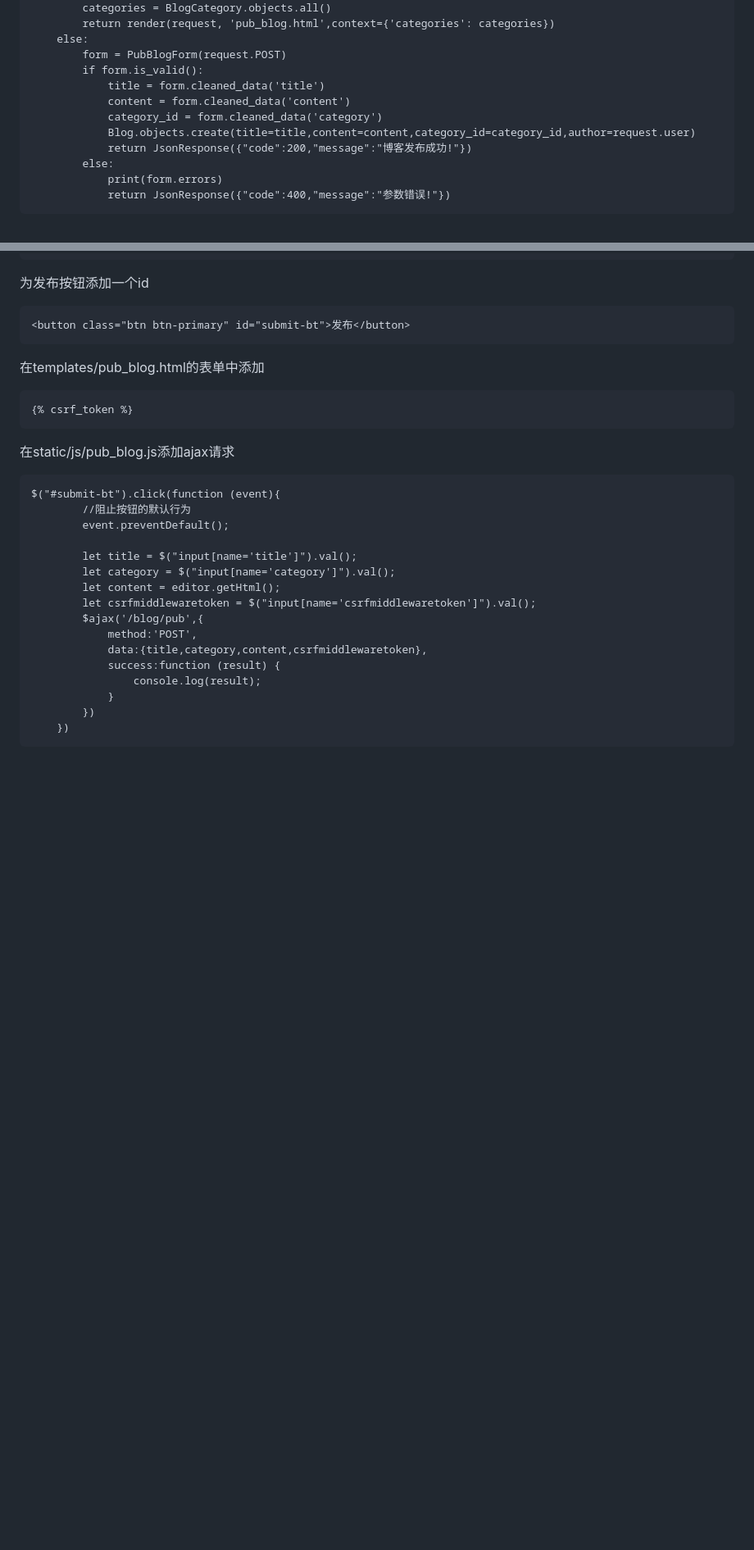
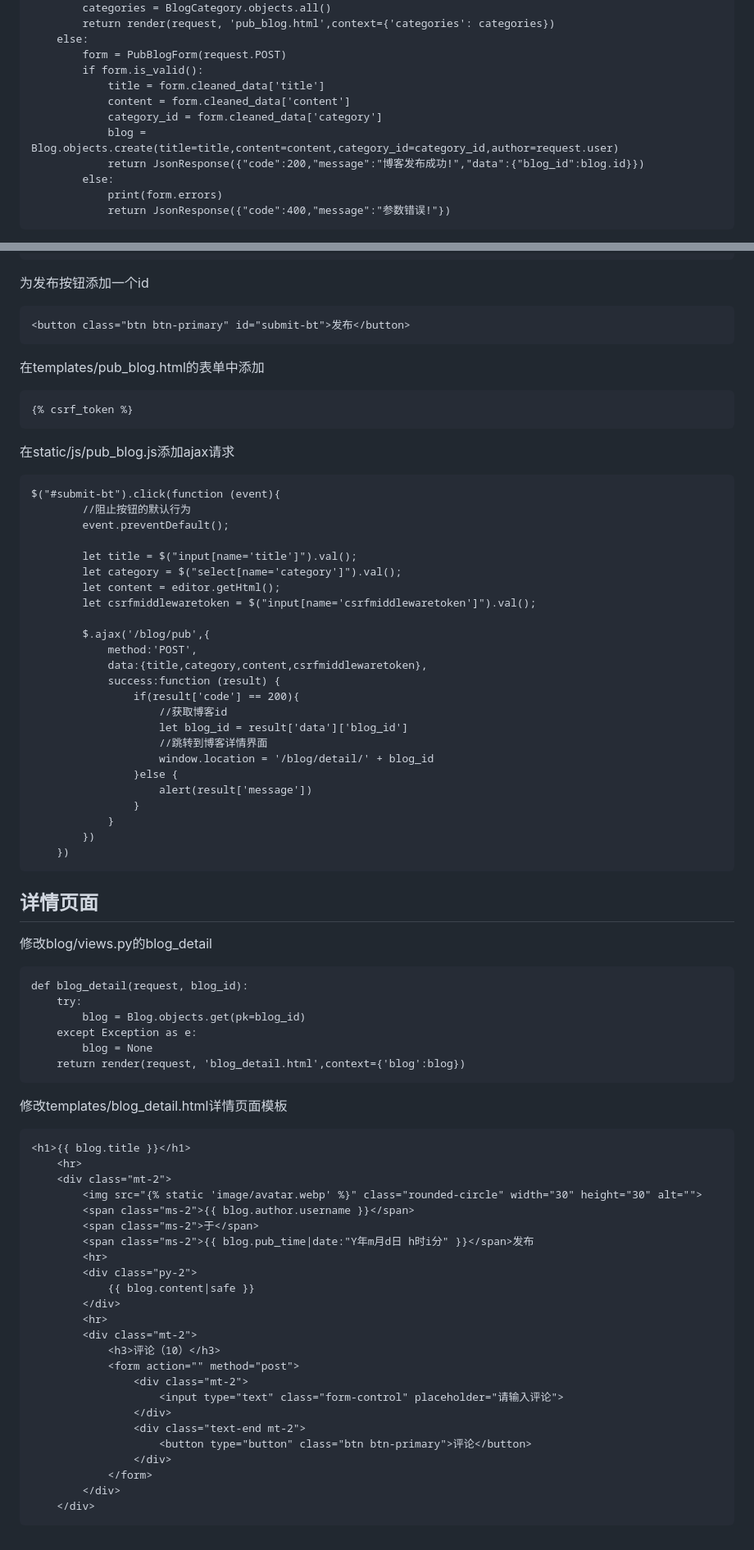
Before and after one commit to kasasasasa/Blog-System, a Markdown page: 发布博客.md, 2 parts joined by grey strips. Shown at 82% size. GitHub-like rendering; blank space fills up the shorter version.

````diff
--- a/发布博客.md
+++ b/发布博客.md
@@ -147,11 +147,11 @@ def pub_blog(request):
     else:
         form = PubBlogForm(request.POST)
         if form.is_valid():
-            title = form.cleaned_data('title')
-            content = form.cleaned_data('content')
-            category_id = form.cleaned_data('category')
-            Blog.objects.create(title=title,content=content,category_id=category_id,author=request.user)
-            return JsonResponse({"code":200,"message":"博客发布成功!"})
+            title = form.cleaned_data['title']
+            content = form.cleaned_data['content']
+            category_id = form.cleaned_data['category']
+            blog = Blog.objects.create(title=title,content=content,category_id=category_id,author=request.user)
+            return JsonResponse({"code":200,"message":"博客发布成功!","data":{"blog_id":blog.id}})
         else:
             print(form.errors)
             return JsonResponse({"code":400,"message":"参数错误!"})
@@ -186,15 +186,60 @@ $("#submit-bt").click(function (event){
         event.preventDefault();
 
         let title = $("input[name='title']").val();
-        let category = $("input[name='category']").val();
+        let category = $("select[name='category']").val();
         let content = editor.getHtml();
         let csrfmiddlewaretoken = $("input[name='csrfmiddlewaretoken']").val();
-        $ajax('/blog/pub',{
+
+        $.ajax('/blog/pub',{
             method:'POST',
             data:{title,category,content,csrfmiddlewaretoken},
             success:function (result) {
-                console.log(result);
+                if(result['code'] == 200){
+                    //获取博客id
+                    let blog_id = result['data']['blog_id']
+                    //跳转到博客详情界面
+                    window.location = '/blog/detail/' + blog_id
+                }else {
+                    alert(result['message'])
+                }
             }
         })
     })
 ```
+## 详情页面
+修改blog/views.py的blog_detail
+```
+def blog_detail(request, blog_id):
+    try:
+        blog = Blog.objects.get(pk=blog_id)
+    except Exception as e:
+        blog = None
+    return render(request, 'blog_detail.html',context={'blog':blog})
+```
+修改templates/blog_detail.html详情页面模板
+```
+<h1>{{ blog.title }}</h1>
+    <hr>
+    <div class="mt-2">
+        <img src="{% static 'image/avatar.webp' %}" class="rounded-circle" width="30" height="30" alt="">
+        <span class="ms-2">{{ blog.author.username }}</span>
+        <span class="ms-2">于</span>
+        <span class="ms-2">{{ blog.pub_time|date:"Y年m月d日 h时i分" }}</span>发布
+        <hr>
+        <div class="py-2">
+            {{ blog.content|safe }}
+        </div>
+        <hr>
+        <div class="mt-2">
+            <h3>评论（10）</h3>
+            <form action="" method="post">
+                <div class="mt-2">
+                    <input type="text" class="form-control" placeholder="请输入评论">
+                </div>
+                <div class="text-end mt-2">
+                    <button type="button" class="btn btn-primary">评论</button>
+                </div>
+            </form>
+        </div>
+    </div>
+```
````
